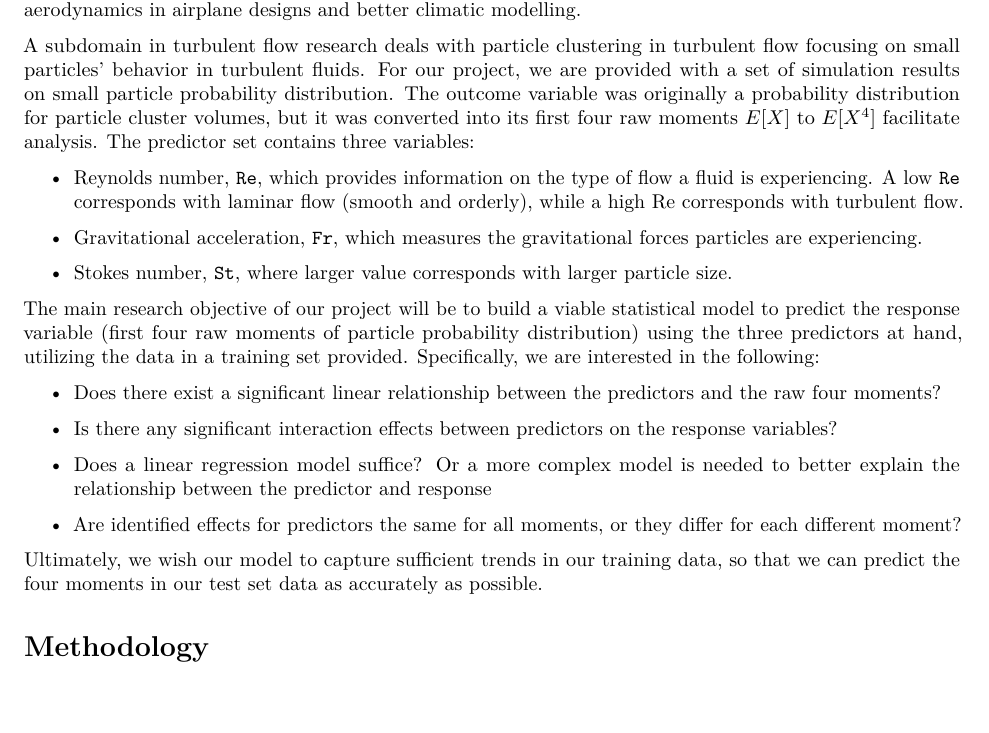
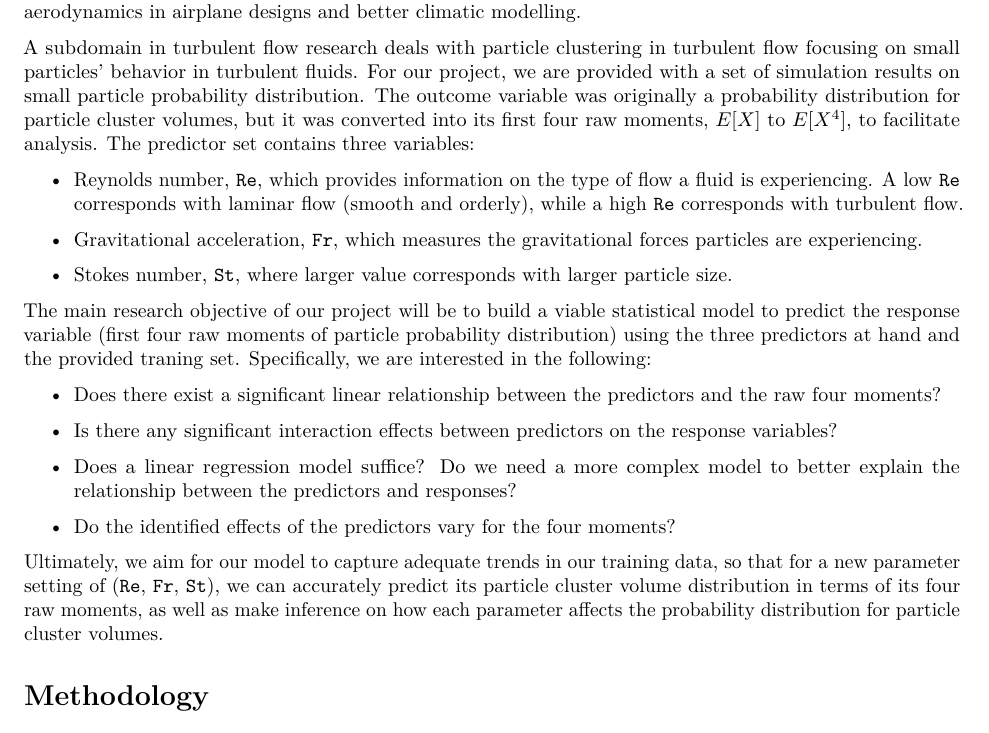
Before and after one commit to KenYe23/Turbulence-Case-Study, an R Markdown document (Turbulence Analysis.Rmd): part of page 1 of 4, cut so that both start at the same text. Rendered offline with R 4.5, knitr and Pandoc, then LaTeX, with nearby package versions.

Commit message:
improved intro
modified research questions & added inference goal

```diff
--- a/Turbulence Analysis.Rmd
+++ b/Turbulence Analysis.Rmd
@@ -48,12 +48,12 @@ turbulent flow focusing on small particles' behavior in turbulent fluids. For
 our project, we are provided with a set of simulation results on small particle
 probability distribution. The outcome variable was originally a probability
 distribution for particle cluster volumes, but it was converted into its first
-four raw moments $E[X]$ to $E[X^4]$ facilitate analysis. The predictor set
+four raw moments, $E[X]$ to $E[X^4]$, to facilitate analysis. The predictor set
 contains three variables:
 
 -   Reynolds number, `Re`, which provides information on the type of flow a
     fluid is experiencing. A low `Re` corresponds with laminar flow (smooth and
-    orderly), while a high Re corresponds with turbulent flow.
+    orderly), while a high `Re` corresponds with turbulent flow.
 
 -   Gravitational acceleration, `Fr`, which measures the gravitational forces
     particles are experiencing.
@@ -63,8 +63,8 @@ contains three variables:
 
 The main research objective of our project will be to build a viable statistical
 model to predict the response variable (first four raw moments of particle
-probability distribution) using the three predictors at hand, utilizing the data
-in a training set provided. Specifically, we are interested in the following:
+probability distribution) using the three predictors at hand and the provided
+traning set. Specifically, we are interested in the following:
 
 -   Does there exist a significant linear relationship between the predictors
     and the raw four moments?
@@ -72,15 +72,16 @@ in a training set provided. Specifically, we are interested in the following:
 -   Is there any significant interaction effects between predictors on the
     response variables?
 
--   Does a linear regression model suffice? Or a more complex model is needed to
-    better explain the relationship between the predictor and response
+-   Does a linear regression model suffice? Do we need a more complex model to
+    better explain the relationship between the predictors and responses?
 
--   Are identified effects for predictors the same for all moments, or they
-    differ for each different moment?
+-   Do the identified effects of the predictors vary for the four moments?
 
-Ultimately, we wish our model to capture sufficient trends in our training data,
-so that we can predict the four moments in our test set data as accurately as
-possible.
+Ultimately, we aim for our model to capture adequate trends in our training
+data, so that for a new parameter setting of (`Re`, `Fr`, `St`), we can
+accurately predict its particle cluster volume distribution in terms of its four
+raw moments, as well as make inference on how each parameter affects the
+probability distribution for particle cluster volumes.
 
 # Methodology
 
```
